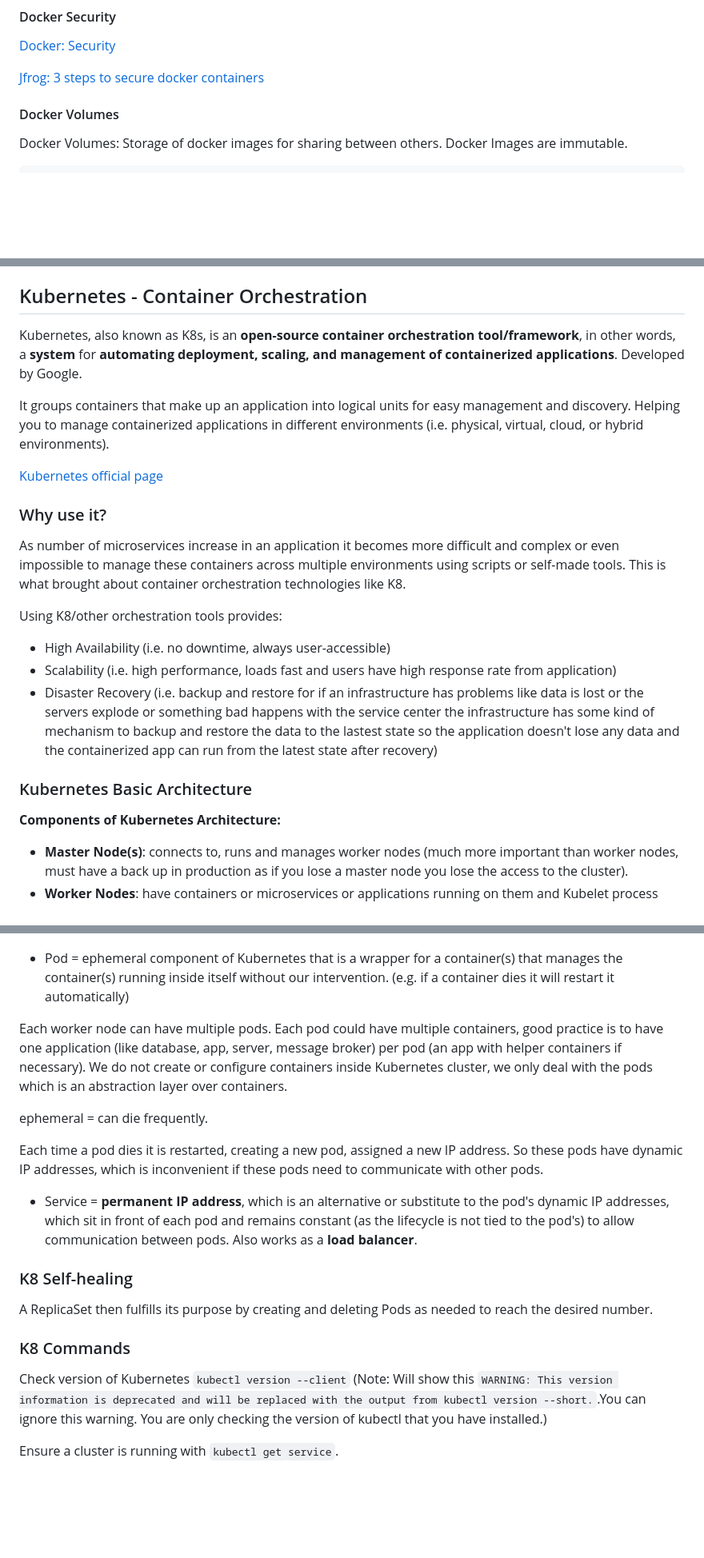
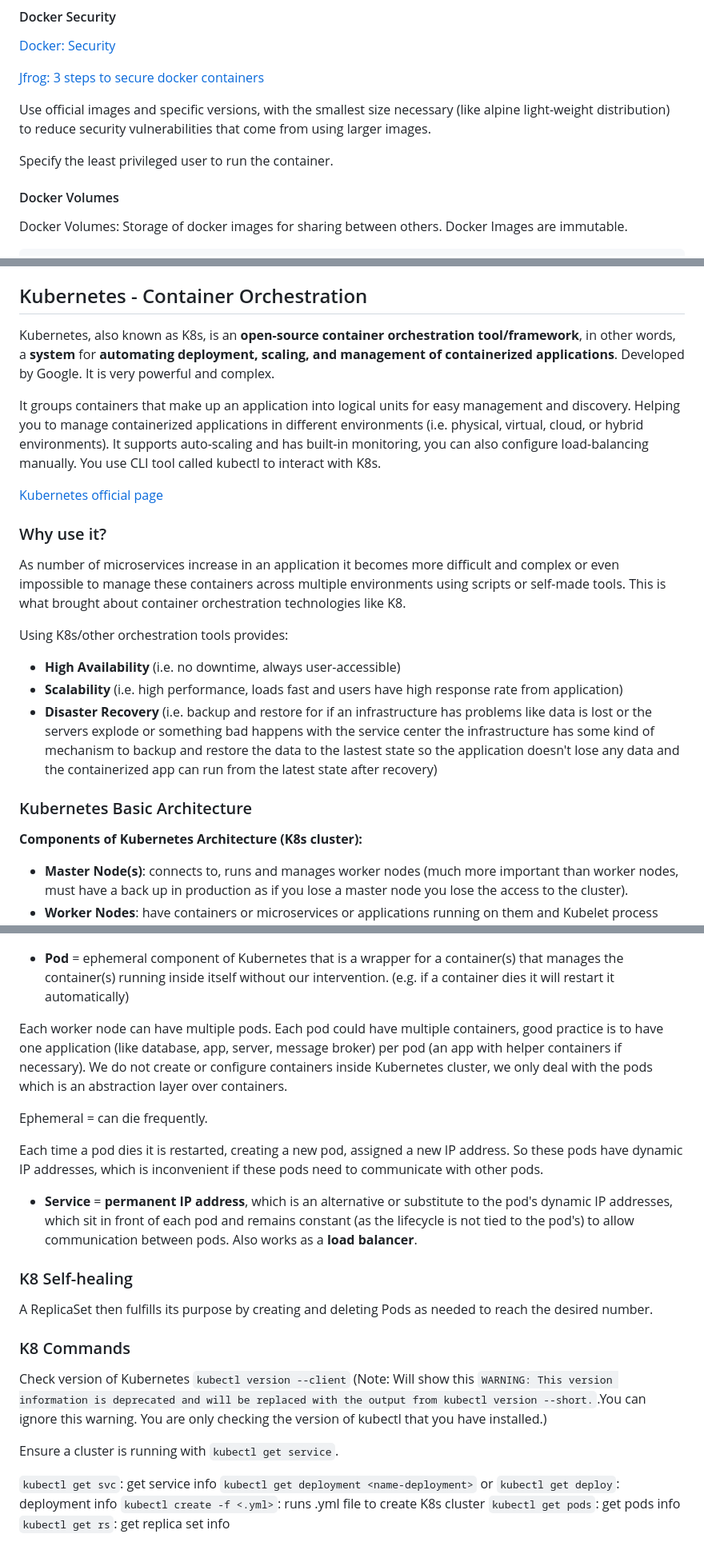
Before and after one commit to EstherSlabbert/Micro-services-architecture, a Markdown page: README.md, 3 parts joined by grey strips. Shown at 80% size. Drawn GitHub-style; blank space fills up the shorter version.

```diff
--- a/README.md
+++ b/README.md
@@ -381,6 +390,9 @@ CMD ["mongod"]
 
 [Jfrog: 3 steps to secure docker containers](https://jfrog.com/devops-tools/article/3-steps-to-securing-your-docker-container-deployments/#:~:text=Docker%20containers%20provide%20a%20more,a%20significantly%20reduced%20attack%20surface.)
 
+Use official images and specific versions, with the smallest size necessary (like alpine light-weight distribution) to reduce security vulnerabilities that come from using larger images.
+
+Specify the least privileged user to run the container.
 
 #### <a id="docker-volumes">Docker Volumes</a>
 
@@ -569,9 +581,9 @@ services:
 
 ## <a id="kubernetes---container-orchestration">Kubernetes - Container Orchestration</a>
 
-Kubernetes, also known as K8s, is an **open-source container orchestration tool/framework**, in other words, a **system** for **automating deployment, scaling, and management of containerized applications**. Developed by Google.
+Kubernetes, also known as K8s, is an **open-source container orchestration tool/framework**, in other words, a **system** for **automating deployment, scaling, and management of containerized applications**. Developed by Google. It is very powerful and complex.
 
-It groups containers that make up an application into logical units for easy management and discovery. Helping you to manage containerized applications in different environments (i.e. physical, virtual, cloud, or hybrid environments).
+It groups containers that make up an application into logical units for easy management and discovery. Helping you to manage containerized applications in different environments (i.e. physical, virtual, cloud, or hybrid environments). It supports auto-scaling and has built-in monitoring, you can also configure load-balancing manually. You use CLI tool called kubectl to interact with K8s.
 
 [Kubernetes official page](https://kubernetes.io/)
 
@@ -579,16 +591,15 @@ It groups containers that make up an application into logical units for easy man
 
 As number of microservices increase in an application it becomes more difficult and complex or even impossible to manage these containers across multiple environments using scripts or self-made tools. This is what brought about container orchestration technologies like K8.
 
-Using K8/other orchestration tools provides:
+Using K8s/other orchestration tools provides:
 
-- High Availability (i.e. no downtime, always user-accessible)
-- Scalability (i.e. high performance, loads fast and users have high response rate from application)
-- Disaster Recovery (i.e. backup and restore for if an infrastructure has problems like data is lost or the servers explode or something bad happens with the service center the infrastructure has some kind of mechanism to backup and restore the data to the lastest state so the application doesn't lose any data and the containerized app can run from the latest state after recovery)
+- **High Availability** (i.e. no downtime, always user-accessible)
+- **Scalability** (i.e. high performance, loads fast and users have high response rate from application)
+- **Disaster Recovery** (i.e. backup and restore for if an infrastructure has problems like data is lost or the servers explode or something bad happens with the service center the infrastructure has some kind of mechanism to backup and restore the data to the lastest state so the application doesn't lose any data and the containerized app can run from the latest state after recovery)
 
 ### <a id="kubernetes-basic-architecture">Kubernetes Basic Architecture</a>
 
-
-**Components of Kubernetes Architecture:**
+**Components of Kubernetes Architecture (K8s cluster):**
 
 - **Master Node(s)**: connects to, runs and manages worker nodes (much more important than worker nodes, must have a back up in production as if you lose a master node you lose the access to the cluster).
 - **Worker Nodes**: have containers or microservices or applications running on them and Kubelet process (which is the primary "node agent"). (bigger, most load, more resources).
@@ -607,24 +618,29 @@ Basic Concepts:
 
 ![K8s Concepts](/images/kubernetes-concepts.png)
 
-- Pod = ephemeral component of Kubernetes that is a wrapper for a container(s) that manages the container(s) running inside itself without our intervention. (e.g. if a container dies it will restart it automatically)
+- **Pod** = ephemeral component of Kubernetes that is a wrapper for a container(s) that manages the container(s) running inside itself without our intervention. (e.g. if a container dies it will restart it automatically)
 
 Each worker node can have multiple pods. Each pod could have multiple containers, good practice is to have one application (like database, app, server, message broker) per pod (an app with helper containers if necessary).
 We do not create or configure containers inside Kubernetes cluster, we only deal with the pods which is an abstraction layer over containers.
 
-ephemeral = can die frequently.
+Ephemeral = can die frequently.
 
 Each time a pod dies it is restarted, creating a new pod, assigned a new IP address. So these pods have dynamic IP addresses, which is inconvenient if these pods need to communicate with other pods.
 
-- Service = **permanent IP address**, which is an alternative or substitute to the pod's dynamic IP addresses, which sit in front of each pod and remains constant (as the lifecycle is not tied to the pod's) to allow communication between pods. Also works as a **load balancer**.
-
+- **Service** = **permanent IP address**, which is an alternative or substitute to the pod's dynamic IP addresses, which sit in front of each pod and remains constant (as the lifecycle is not tied to the pod's) to allow communication between pods. Also works as a **load balancer**.
 
 ### <a id="k8-self-healing">K8 Self-healing</a>
 
- A ReplicaSet then fulfills its purpose by creating and deleting Pods as needed to reach the desired number.
+A ReplicaSet then fulfills its purpose by creating and deleting Pods as needed to reach the desired number.
 
  ### <a id="k8-commands">K8 Commands</a>
 
- Check version of Kubernetes `kubectl version --client` (Note: Will show this `WARNING: This version information is deprecated and will be replaced with the output from kubectl version --short.`.You can ignore this warning. You are only checking the version of kubectl that you have installed.)
+Check version of Kubernetes `kubectl version --client` (Note: Will show this `WARNING: This version information is deprecated and will be replaced with the output from kubectl version --short.`.You can ignore this warning. You are only checking the version of kubectl that you have installed.)
 
- Ensure a cluster is running with `kubectl get service`.
+Ensure a cluster is running with `kubectl get service`.
+
+`kubectl get svc`: get service info
+`kubectl get deployment <name-deployment>` or `kubectl get deploy`: deployment info
+`kubectl create -f <.yml>`: runs .yml file to create K8s cluster
+`kubectl get pods`: get pods info
+`kubectl get rs`: get replica set info
```
Also changed, not shown: other parts of README.md (+11 -2 lines).
